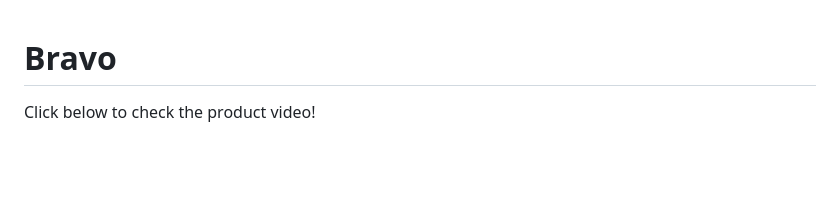
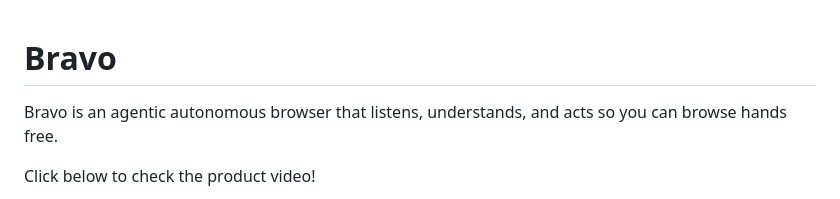
Before and after one commit to Deblin798/Bravo, a Markdown page: README.md, the part around the change. Drawn GitHub-style; blank space fills up the shorter version.

```diff
--- a/README.md
+++ b/README.md
@@ -1,4 +1,6 @@
 # Bravo
+
+Bravo is an agentic autonomous browser that listens, understands, and acts so you can browse hands free.
 
 Click below to check the product video!
 
```
